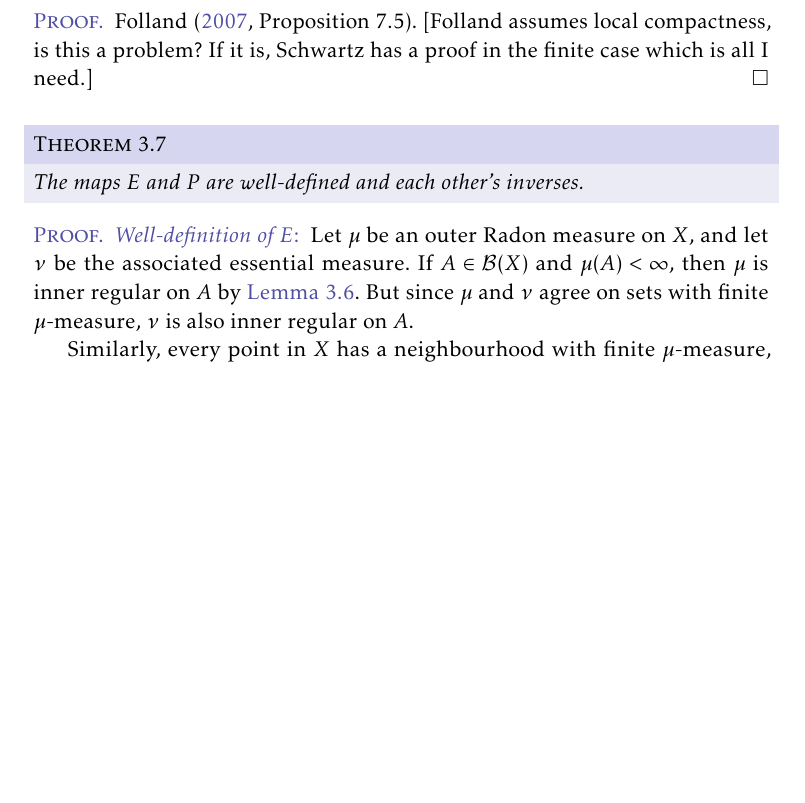
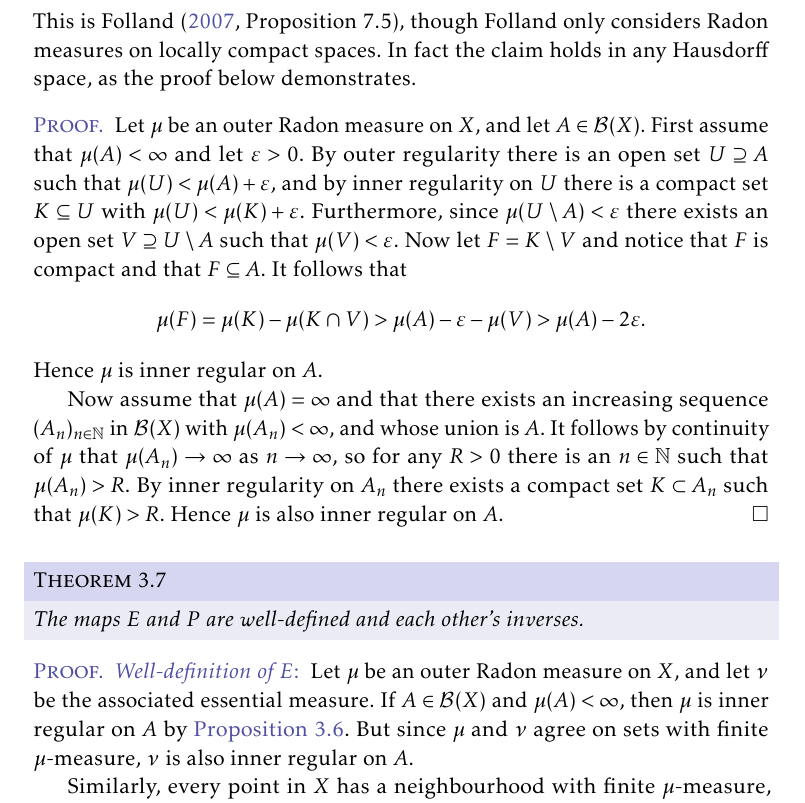
Before and after one commit to dnhansen/radon-measures, a LaTeX book (radon.tex): part of page 5 of 8, cut at the place of the change, the shorter picture padded with empty space. The pictures show the PDF file radon.pdf that the author committed with the source.

Commit message:
Added proposition on inner regularity of outer Radon measures.

```diff
--- a/radon.tex
+++ b/radon.tex
@@ -308,13 +308,26 @@ Put this in different terms:
 We denote the set of outer Radon measures on $X$ by $\radonout(X)$ and the set of inner Radon measures by $\radonin(X)$. Define maps $E \colon \radonout(X) \to \radonin(X)$ and $P \colon \radonin(X) \to \radonout(X)$, where $E$ maps an outer Radon measure to the corresponding essential measure, and $P$ maps an inner Radon measure to the corresponding principal measure.
 
 
-\begin{lemma}
+\begin{proposition}
     \label{thm:outer-Radon-inner-regular-on-finites}
     Every outer Radon measure is inner regular on all its $\sigma$-finite sets.
-\end{lemma}
+\end{proposition}
+%
+This is \textcite[Proposition~7.5]{folland2007}, though Folland only considers Radon measures on locally compact spaces. In fact the claim holds in any Hausdorff space, as the proof below demonstrates.
 
 \begin{proof}
-    \textcite[Proposition~7.5]{folland2007}. [Folland assumes local compactness, is this a problem? If it is, Schwartz has a proof in the finite case which is all I need.]
+    Let $\mu$ be an outer Radon measure on $X$, and let $A \in \borel{X}$. First assume that $\mu(A) < \infty$ and let $\epsilon > 0$. By outer regularity there is an open set $U \supseteq A$ such that $\mu(U) < \mu(A) + \epsilon$, and by inner regularity on $U$ there is a compact set $K \subseteq U$ with $\mu(U) < \mu(K) + \epsilon$. Furthermore, since $\mu(U \setminus A) < \epsilon$ there exists an open set $V \supseteq U \setminus A$ such that $\mu(V) < \epsilon$. Now let $F = K \setminus V$ and notice that $F$ is compact and that $F \subseteq A$. It follows that
+    %
+    \begin{equation*}
+        \mu(F)
+            = \mu(K) - \mu(K \intersect V)
+            > \mu(A) - \epsilon - \mu(V)
+            > \mu(A) - 2\epsilon.
+    \end{equation*}
+    %
+    Hence $\mu$ is inner regular on $A$.
+
+    Now assume that $\mu(A) = \infty$ and that there exists an increasing sequence $(A_n)_{n \in \naturals}$ in $\borel{X}$ with $\mu(A_n) < \infty$, and whose union is $A$. It follows by continuity of $\mu$ that $\mu(A_n) \to \infty$ as $n \to \infty$, so for any $R > 0$ there is an $n \in \naturals$ such that $\mu(A_n) > R$. By inner regularity on $A_n$ there exists a compact set $K \subset A_n$ such that $\mu(K) > R$. Hence $\mu$ is also inner regular on $A$.
 \end{proof}
 
 % Add to framedtheorems.sty
```
Also changed, not shown: radon.pdf.
